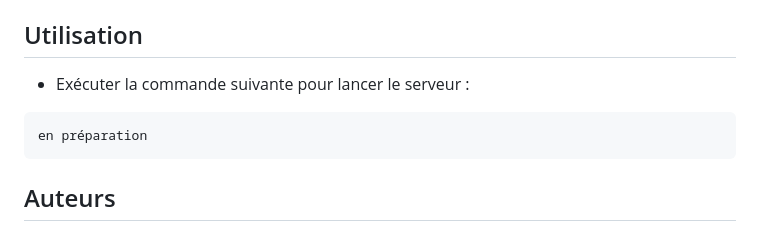
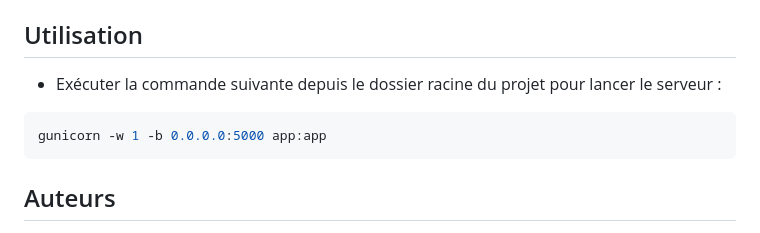
Before and after one commit to Maxiwere45/seriesNet, a Markdown page: README.md, the part around the change. Drawn GitHub-style.

````diff
--- a/README.md
+++ b/README.md
@@ -83,10 +83,10 @@ pip install -r data/requirements.txt
 
 ## Utilisation
 
-* Exécuter la commande suivante pour lancer le serveur :
+* Exécuter la commande suivante depuis le dossier racine du projet pour lancer le serveur :
 
 ```bash
-en préparation
+gunicorn -w 1 -b 0.0.0.0:5000 app:app
 ```
 
 ## Auteurs
````
